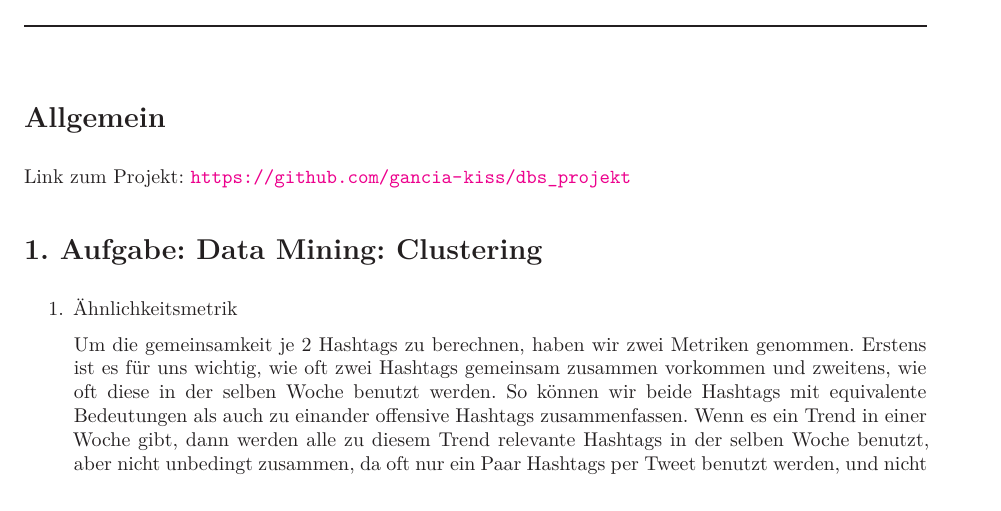
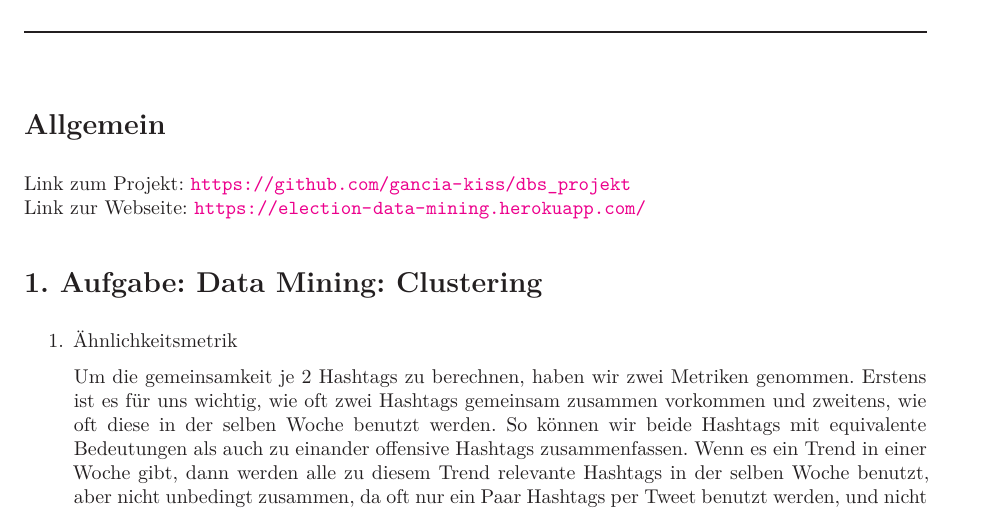
Before and after one commit to BoyanH/dbs_projekt, a LaTeX document (Docummentation/projektDocs_Iteration3.tex): part of page 1 of 6, cut so that both start at the same text. Compiled offline with XeLaTeX.

Commit message:
Added link to heroku in docummentation

```diff
--- a/Docummentation/projektDocs_Iteration3.tex
+++ b/Docummentation/projektDocs_Iteration3.tex
@@ -18,7 +18,8 @@
 \input{src/titlepage}										% erstellt die Titelseite
 
 \section*{Allgemein}
-Link zum Projekt: \url{https://github.com/gancia-kiss/dbs_projekt}
+Link zum Projekt: \url{https://github.com/gancia-kiss/dbs_projekt} \\
+Link zur Webseite: \url{https://election-data-mining.herokuapp.com/}
 
 
 \section*{1. Aufgabe: Data Mining: Clustering}
```
Also changed, not shown: Docummentation/projektDocs_Iteration3.pdf.
